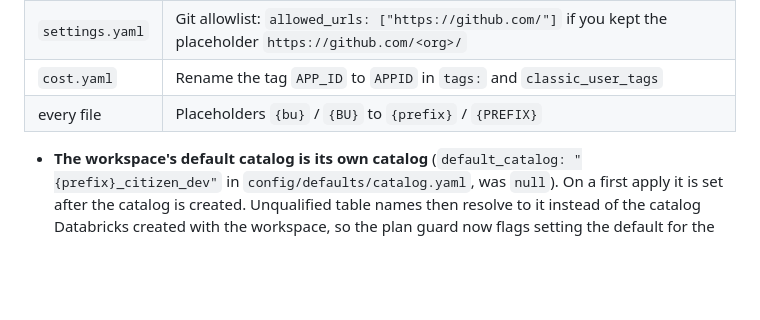
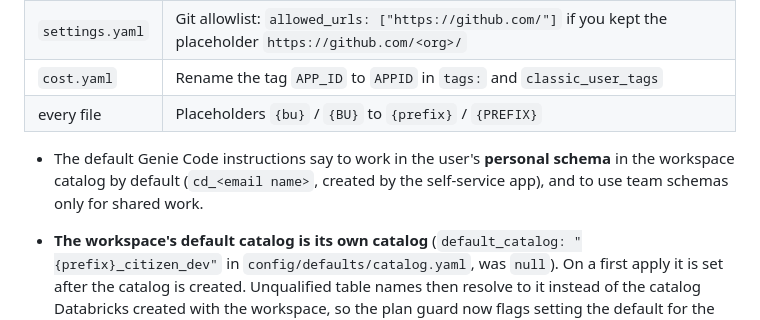
Before and after one commit to guanjieshen/self_service_workspace_tf, a Markdown page: CHANGELOG.md, the part around the change. Drawn GitHub-style; blank space fills up the shorter version.

Commit message:
Genie Code instructions: work in your personal schema by default
Co-authored-by: Isaac <no-reply@databricks.com>

```diff
--- a/CHANGELOG.md
+++ b/CHANGELOG.md
@@ -19,6 +19,9 @@ is left alone.
 | `cost.yaml` | Rename the tag `APP_ID` to `APPID` in `tags:` and `classic_user_tags` |
 | every file | Placeholders `{bu}` / `{BU}` to `{prefix}` / `{PREFIX}` |
 
+- The default Genie Code instructions say to work in the user's **personal schema** in the workspace
+  catalog by default (`cd_<email name>`, created by the self-service app), and to use team schemas
+  only for shared work.
 - **The workspace's default catalog is its own catalog** (`default_catalog: "{prefix}_citizen_dev"` in
   `config/defaults/catalog.yaml`, was `null`). On a first apply it is set after the catalog is
   created. Unqualified table names then resolve to it instead of the catalog Databricks created with
```
Also changed, not shown: 1 other file.
